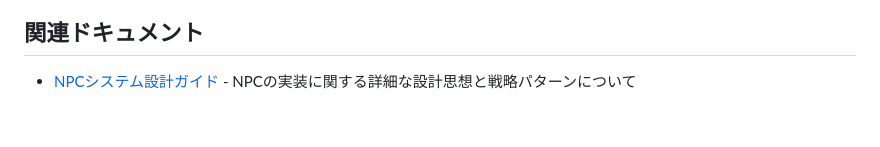
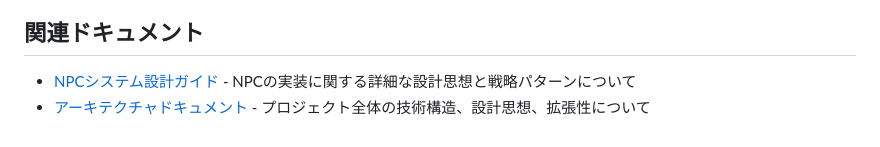
Before and after one commit to kozy4324/mugen-reversi, a Markdown page: .github/copilot-instructions.md, the part around the change. Drawn GitHub-style.

```diff
--- a/.github/copilot-instructions.md
+++ b/.github/copilot-instructions.md
@@ -62,3 +62,4 @@
 ## 関連ドキュメント
 
 - [NPCシステム設計ガイド](./npc-strategies.md) - NPCの実装に関する詳細な設計思想と戦略パターンについて
+- [アーキテクチャドキュメント](./architecture.md) - プロジェクト全体の技術構造、設計思想、拡張性について
```
Also changed, not shown: .github/architecture.md (added, +218 -0 lines).
